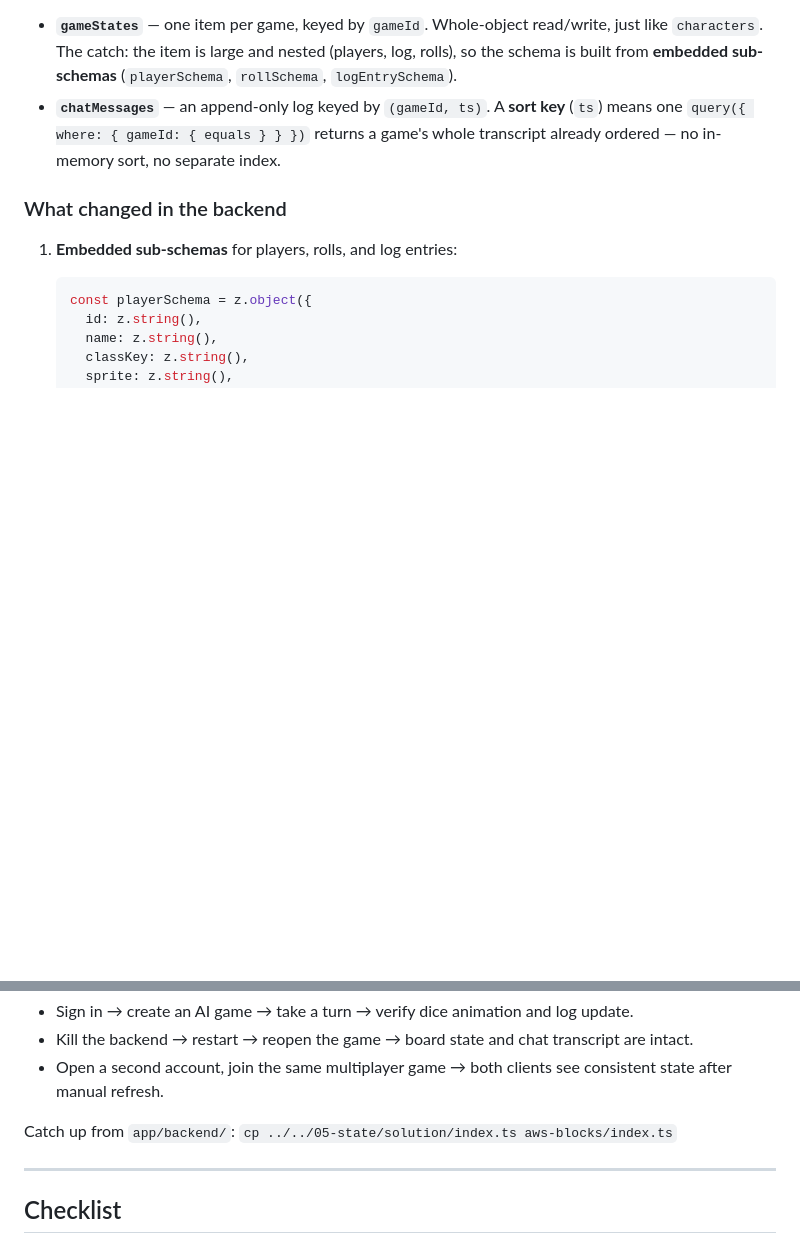
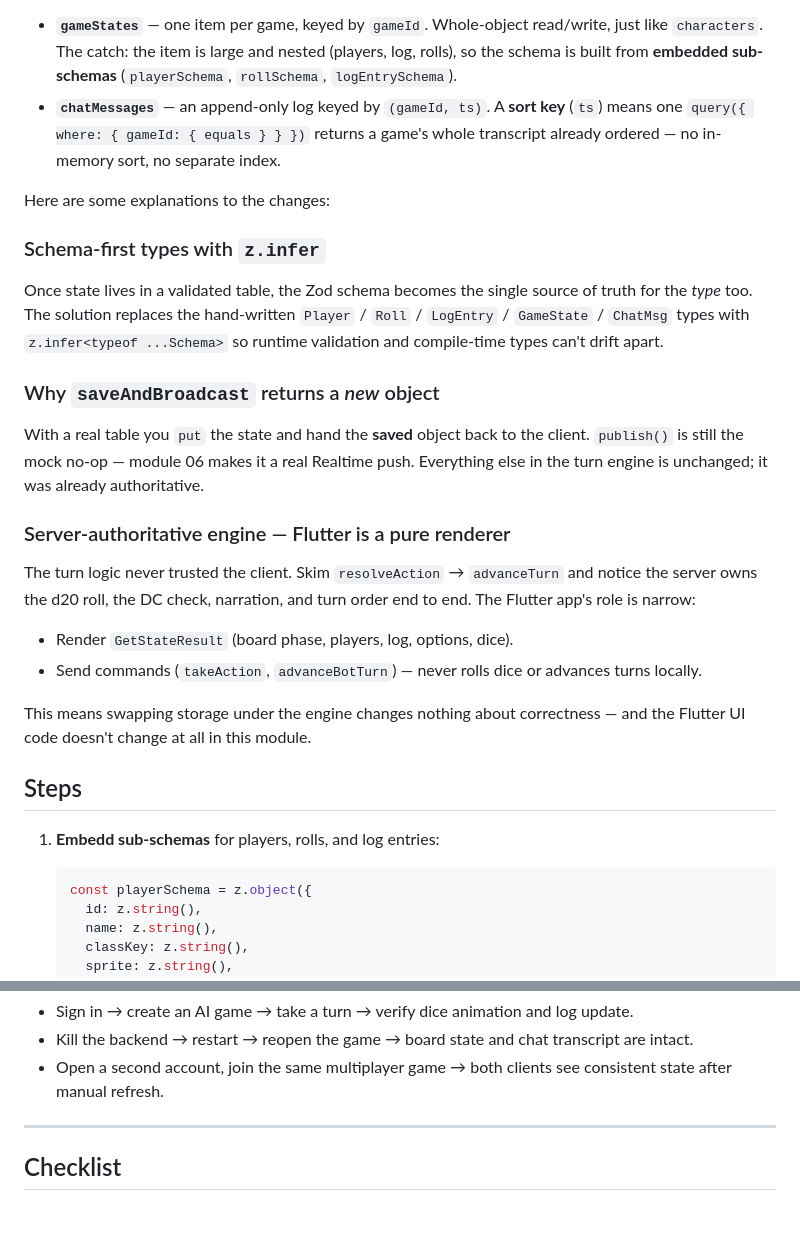
Before and after one commit to salihgueler/tabletop-game-room-experience, a Markdown page: workshop-flutter/05-state/README.md, 2 parts joined by grey strips. Drawn GitHub-style; blank space fills up the shorter version.

````diff
--- a/workshop-flutter/05-state/README.md
+++ b/workshop-flutter/05-state/README.md
@@ -23,9 +23,39 @@ Two more tables, each showing a different access pattern:
   means one `query({ where: { gameId: { equals } } })` returns a game's whole transcript
   already ordered — no in-memory sort, no separate index.
 
-### What changed in the backend
+Here are some explanations to the changes:
 
-1. **Embedded sub-schemas** for players, rolls, and log entries:
+
+### Schema-first types with `z.infer`
+
+Once state lives in a validated table, the Zod schema becomes the single source of truth
+for the _type_ too. The solution replaces the hand-written `Player` / `Roll` /
+`LogEntry` / `GameState` / `ChatMsg` types with `z.infer<typeof ...Schema>` so runtime
+validation and compile-time types can't drift apart.
+
+### Why `saveAndBroadcast` returns a _new_ object
+
+With a real table you `put` the state and hand the **saved** object back to the client.
+`publish()` is still the mock no-op — module 06 makes it a real Realtime push. Everything
+else in the turn engine is unchanged; it was already authoritative.
+
+### Server-authoritative engine — Flutter is a pure renderer
+
+The turn logic never trusted the client. Skim `resolveAction` → `advanceTurn` and notice
+the server owns the d20 roll, the DC check, narration, and turn order end to end. The
+Flutter app's role is narrow:
+
+- Render `GetStateResult` (board phase, players, log, options, dice).
+- Send commands (`takeAction`, `advanceBotTurn`) — never rolls dice or advances turns
+  locally.
+
+This means swapping storage under the engine changes nothing about correctness — and the
+Flutter UI code doesn't change at all in this module.
+
+
+## Steps
+
+1. **Embedd sub-schemas** for players, rolls, and log entries:
 
    ```ts
    const playerSchema = z.object({
@@ -228,9 +235,6 @@ curl -s -b cookies.txt -X POST http://localhost:3001/aws-blocks/api \
   intact.
 - Open a second account, join the same multiplayer game → both clients see consistent
   state after manual refresh.
-
-Catch up from `app/backend/`:
-`cp ../../05-state/solution/index.ts aws-blocks/index.ts`
 
 ---
 
````
Also changed, not shown: other parts of workshop-flutter/05-state/README.md (+17 -40 lines).
